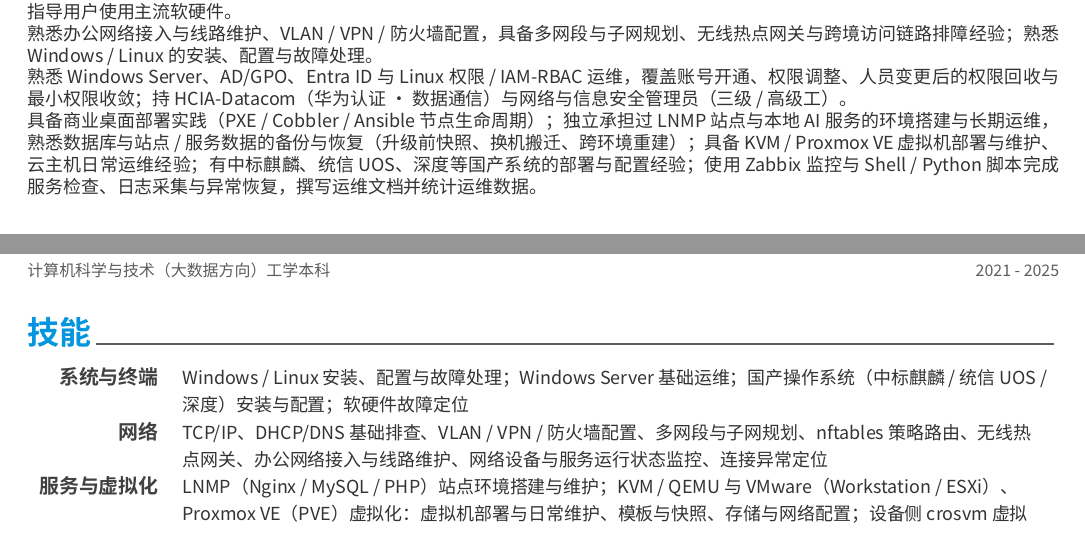
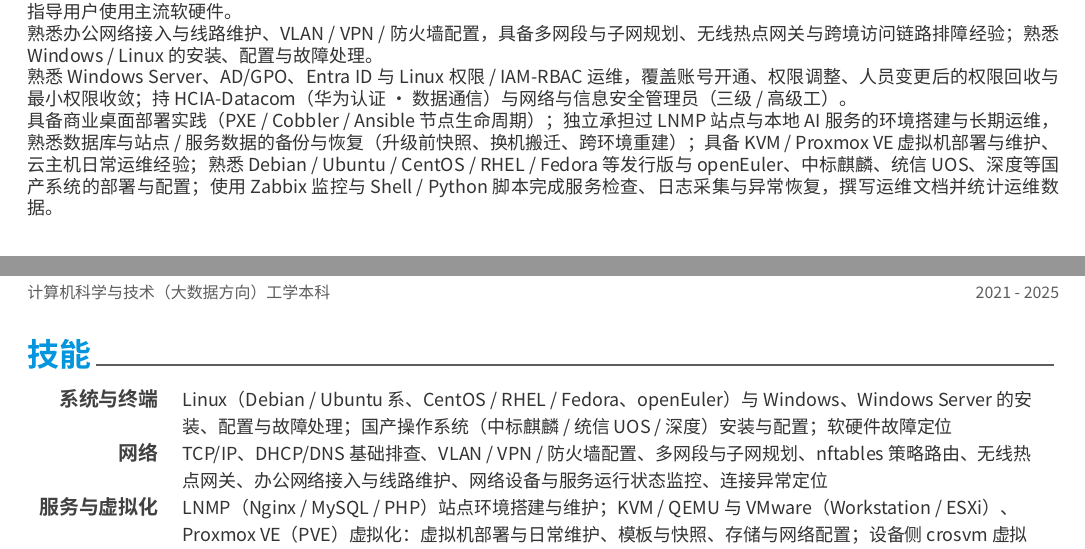
Before and after one commit to fumizukiru1/resume, a LaTeX CV (resume.tex, which reads sections/skills.tex, sections/summary.tex): two parts of pages 1 and 2 of 2 before the commit and two parts of pages 1 and 2 of 3 after it, joined at a grey line, cut so that both start at the same text. Compiled offline with XeLaTeX; a LaTeX package or settings file that is missing is left out.

Commit message:
ops-engineer: 系统发行版写全（CentOS / RHEL / Fedora / openEuler + Debian·Ubuntu 系 / 国产）

```diff
--- a/sections/skills.tex
+++ b/sections/skills.tex
@@ -11,7 +11,7 @@
 %---------------------------------------------------------
   \cvskill
     {系统与终端}
-    {Windows / Linux 安装、配置与故障处理；Windows Server 基础运维；国产操作系统（中标麒麟 / 统信 UOS / 深度）安装与配置；软硬件故障定位}
+    {Linux（Debian / Ubuntu 系、CentOS / RHEL / Fedora、openEuler）与 Windows、Windows Server 的安装、配置与故障处理；国产操作系统（中标麒麟 / 统信 UOS / 深度）安装与配置；软硬件故障定位}
 
 %---------------------------------------------------------
   \cvskill
--- a/sections/summary.tex
+++ b/sections/summary.tex
@@ -11,5 +11,5 @@
 具备桌面计算机软硬件（计算机、显示器、打印机、扫描仪等外设）安装、配置、升级与运行维护经验，能快速判断软硬件故障并指导用户使用主流软硬件。\\
 熟悉办公网络接入与线路维护、VLAN / VPN / 防火墙配置，具备多网段与子网规划、无线热点网关与跨境访问链路排障经验；熟悉 Windows / Linux 的安装、配置与故障处理。\\
 熟悉 Windows Server、AD/GPO、Entra ID 与 Linux 权限 / IAM-RBAC 运维，覆盖账号开通、权限调整、人员变更后的权限回收与最小权限收敛；持 HCIA-Datacom（华为认证 · 数据通信）与网络与信息安全管理员（三级 / 高级工）。\\
-具备商业桌面部署实践（PXE / Cobbler / Ansible 节点生命周期）；独立承担过 LNMP 站点与本地 AI 服务的环境搭建与长期运维，熟悉数据库与站点 / 服务数据的备份与恢复（升级前快照、换机搬迁、跨环境重建）；具备 KVM / Proxmox VE 虚拟机部署与维护、云主机日常运维经验；有中标麒麟、统信 UOS、深度等国产系统的部署与配置经验；使用 Zabbix 监控与 Shell / Python 脚本完成服务检查、日志采集与异常恢复，撰写运维文档并统计运维数据。
+具备商业桌面部署实践（PXE / Cobbler / Ansible 节点生命周期）；独立承担过 LNMP 站点与本地 AI 服务的环境搭建与长期运维，熟悉数据库与站点 / 服务数据的备份与恢复（升级前快照、换机搬迁、跨环境重建）；具备 KVM / Proxmox VE 虚拟机部署与维护、云主机日常运维经验；熟悉 Debian / Ubuntu / CentOS / RHEL / Fedora 等发行版与 openEuler、中标麒麟、统信 UOS、深度等国产系统的部署与配置；使用 Zabbix 监控与 Shell / Python 脚本完成服务检查、日志采集与异常恢复，撰写运维文档并统计运维数据。
 \end{cvparagraph}
```
Also changed, not shown: resume.pdf.
